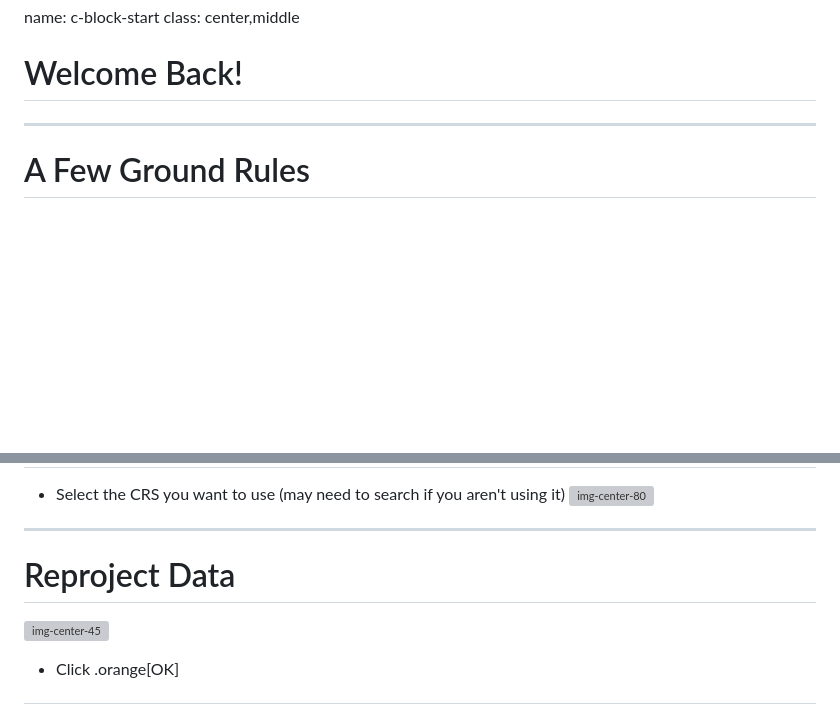
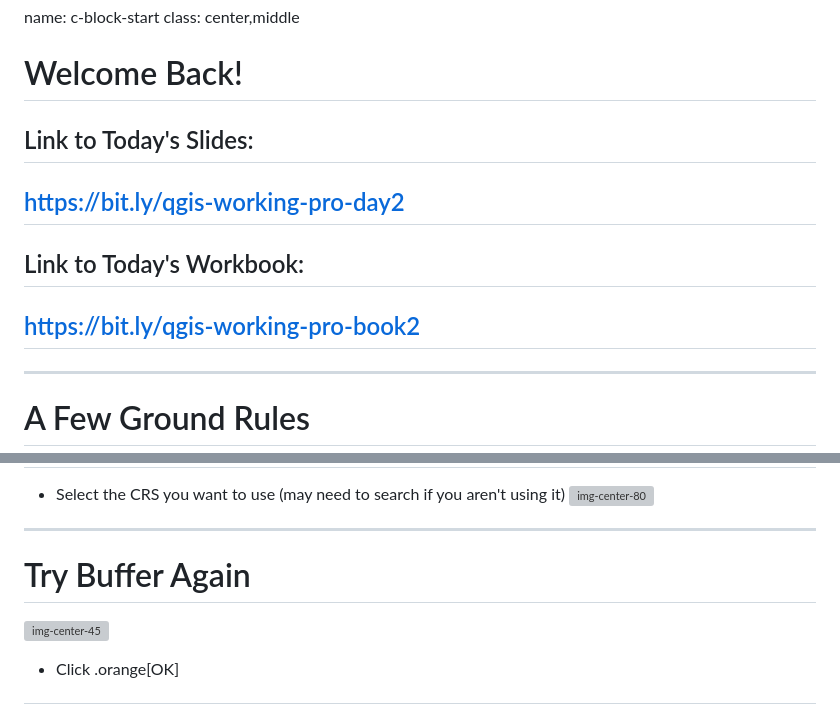
Before and after one commit to Datapolitan-Training/qgis-training-err, a Markdown page: content.md, 2 parts joined by grey strips. GitHub-like rendering; blank space fills up the shorter version; grey boxes are pictures that could not be loaded.

Commit message:
adding day 2 bitlinks

```diff
--- a/content.md
+++ b/content.md
@@ -1002,6 +1002,10 @@ class:center,middle
 name: c-block-start
 class: center,middle
 # Welcome Back!
+## Link to Today's Slides:
+## https://bit.ly/qgis-working-pro-day2
+## Link to Today's Workbook:
+## https://bit.ly/qgis-working-pro-book2
 
 ---
 
@@ -1592,7 +1596,7 @@ class: center,middle
 ![img-center-80](images/dart_rail_buffer1.png)
 
 ---
-# Reproject Data
+# Try Buffer Again
 ![img-center-45](images/dart_rail_buffer2.png)
 + Click .orange[OK]
 
```
